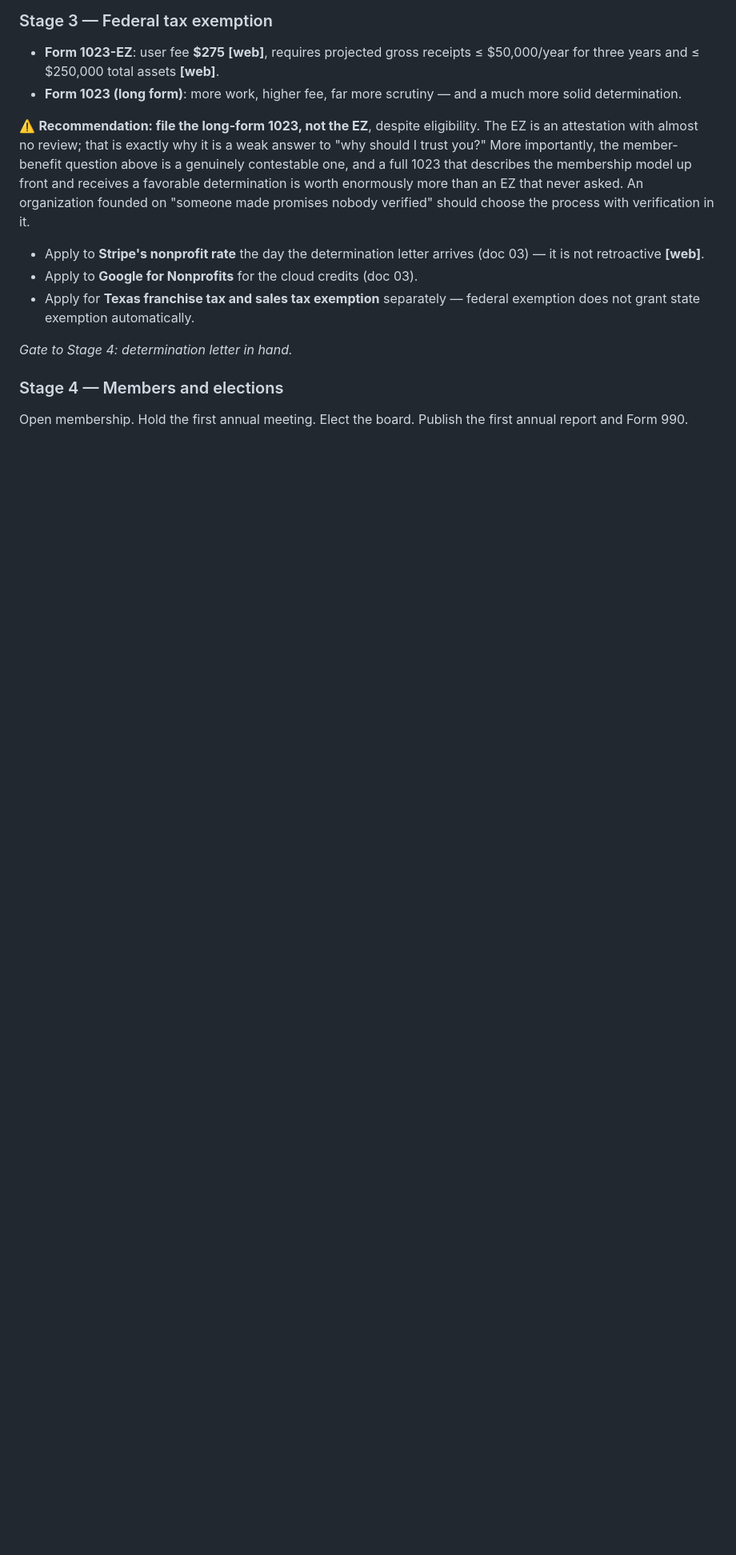
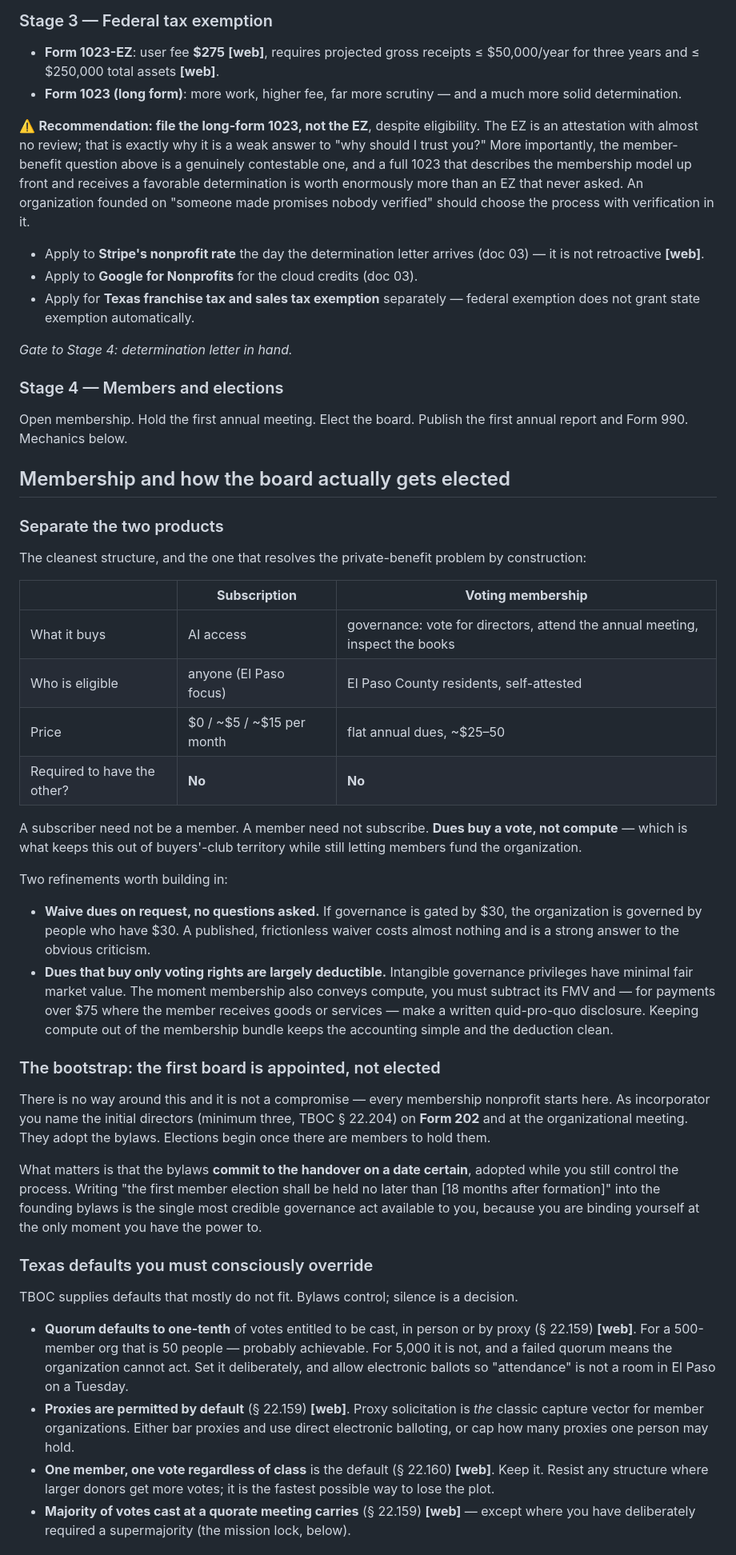
Before and after one commit to nelsonblaha/ccdc, a Markdown page: docs/05-governance.md, the part around one of its changes. Shown at 80% size. Drawn GitHub-style; blank space fills up the shorter version.

```diff
--- a/docs/05-governance.md
+++ b/docs/05-governance.md
@@ -247,4 +247,69 @@ verification in it.
 ### Stage 4 — Members and elections
 
 Open membership. Hold the first annual meeting. Elect the board. Publish the
-first annual report and Form 990.
+first annual report and Form 990. Mechanics below.
+
+## Membership and how the board actually gets elected
+
+### Separate the two products
+
+The cleanest structure, and the one that resolves the private-benefit problem
+by construction:
+
+| | **Subscription** | **Voting membership** |
+|---|---|---|
+| What it buys | AI access | governance: vote for directors, attend the annual meeting, inspect the books |
+| Who is eligible | anyone (El Paso focus) | El Paso County residents, self-attested |
+| Price | $0 / ~$5 / ~$15 per month | flat annual dues, ~$25–50 |
+| Required to have the other? | **No** | **No** |
+
+A subscriber need not be a member. A member need not subscribe. **Dues buy a
+vote, not compute** — which is what keeps this out of buyers'-club territory
+while still letting members fund the organization.
+
+Two refinements worth building in:
+
+- **Waive dues on request, no questions asked.** If governance is gated by $30,
+  the organization is governed by people who have $30. A published, frictionless
+  waiver costs almost nothing and is a strong answer to the obvious criticism.
+- **Dues that buy only voting rights are largely deductible.** Intangible
+  governance privileges have minimal fair market value. The moment membership
+  also conveys compute, you must subtract its FMV and — for payments over $75
+  where the member receives goods or services — make a written quid-pro-quo
+  disclosure. Keeping compute out of the membership bundle keeps the accounting
+  simple and the deduction clean.
+
+### The bootstrap: the first board is appointed, not elected
+
+There is no way around this and it is not a compromise — every membership
+nonprofit starts here. As incorporator you name the initial directors (minimum
+three, TBOC § 22.204) on **Form 202** and at the organizational meeting. They
+adopt the bylaws. Elections begin once there are members to hold them.
+
+What matters is that the bylaws **commit to the handover on a date certain**,
+adopted while you still control the process. Writing "the first member election
+shall be held no later than [18 months after formation]" into the founding
+bylaws is the single most credible governance act available to you, because you
+are binding yourself at the only moment you have the power to.
+
+### Texas defaults you must consciously override
+
+TBOC supplies defaults that mostly do not fit. Bylaws control; silence is a
+decision.
+
+- **Quorum defaults to one-tenth** of votes entitled to be cast, in person or by
+  proxy (§ 22.159) **[web]**. For a 500-member org that is 50 people — probably
+  achievable. For 5,000 it is not, and a failed quorum means the organization
+  cannot act. Set it deliberately, and allow electronic ballots so "attendance"
+  is not a room in El Paso on a Tuesday.
+- **Proxies are permitted by default** (§ 22.159) **[web]**. Proxy solicitation
+  is *the* classic capture vector for member organizations. Either bar proxies
+  and use direct electronic balloting, or cap how many proxies one person may
+  hold.
+- **One member, one vote regardless of class** is the default (§ 22.160)
+  **[web]**. Keep it. Resist any structure where larger donors get more votes;
+  it is the fastest possible way to lose the plot.
+- **Majority of votes cast at a quorate meeting carries** (§ 22.159) **[web]** —
+  except where you have deliberately required a supermajority (the mission lock,
+  below).
+
```
Also changed, not shown: other parts of docs/05-governance.md (+40 -0 lines), docs/06-open-questions.md (+4 -0 lines).
